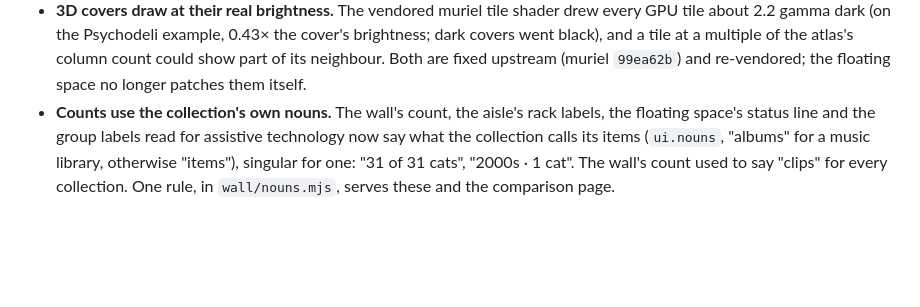
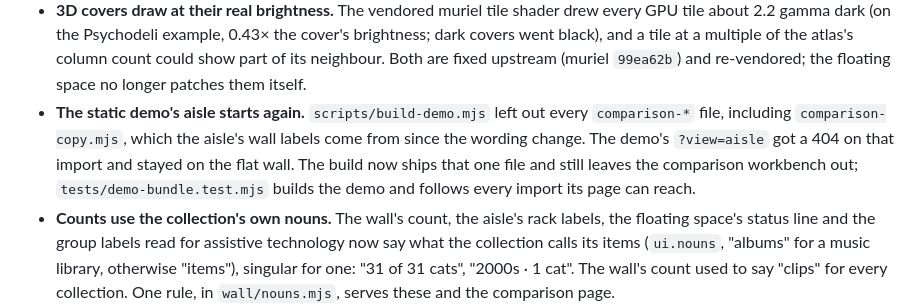
Before and after one commit to andyed/wunderkammer, a Markdown page: CHANGELOG.md, the part around the change. Rendered like a GitHub page; blank space fills up the shorter version.

Commit message:
docs(demo): note the comparison-copy exception in the static build
Co-Authored-By: Claude Opus 5.5 <noreply@anthropic.com>

```diff
--- a/CHANGELOG.md
+++ b/CHANGELOG.md
@@ -20,6 +20,13 @@
   multiple of the atlas's column count could show part of its neighbour.
   Both are fixed upstream (muriel `99ea62b`) and re-vendored; the floating
   space no longer patches them itself.
+- **The static demo's aisle starts again.** `scripts/build-demo.mjs` left
+  out every `comparison-*` file, including `comparison-copy.mjs`, which the
+  aisle's wall labels come from since the wording change. The demo's
+  `?view=aisle` got a 404 on that import and stayed on the flat wall. The
+  build now ships that one file and still leaves the comparison workbench
+  out; `tests/demo-bundle.test.mjs` builds the demo and follows every import
+  its page can reach.
 - **Counts use the collection's own nouns.** The wall's count, the aisle's
   rack labels, the floating space's status line and the group labels read
   for assistive technology now say what the collection calls its items
```
Also changed, not shown: docs/AISLE.md (+4 -1 lines).
